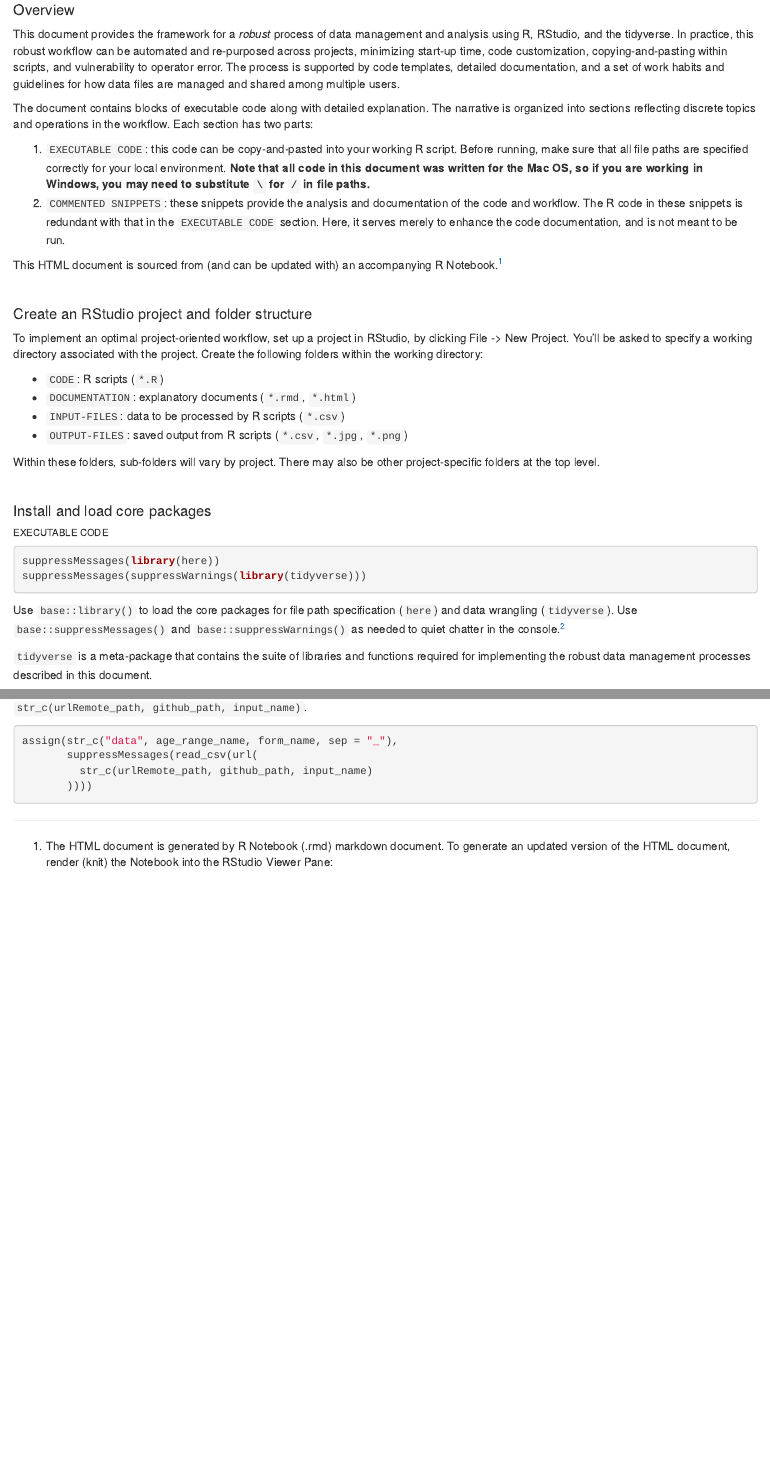
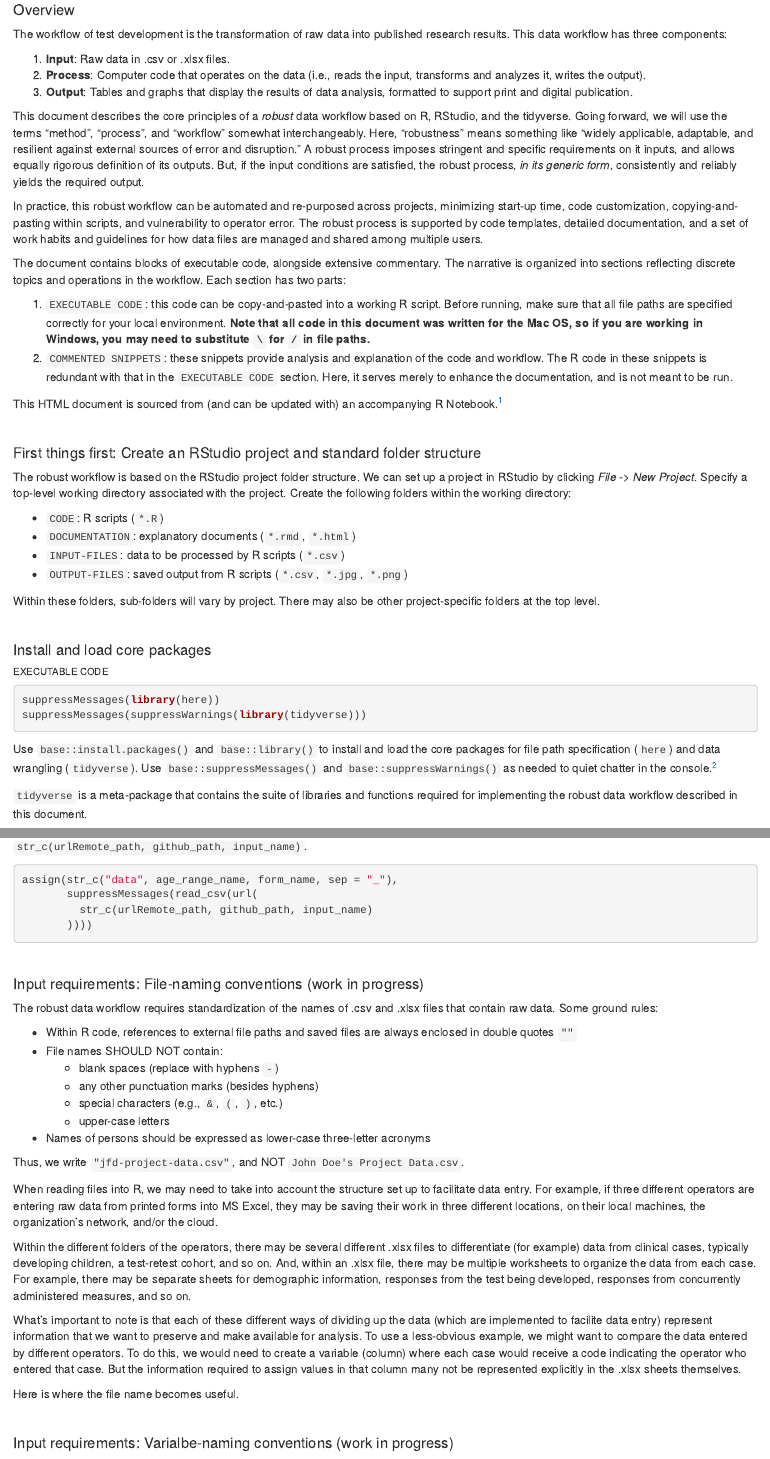
Before and after one commit to wpspublish-public/DSHerzberg-GENERAL, an R Markdown document (DOCUMENTATION/Data-management-best practices.Rmd): the page in a window 1100 px wide, from 100 px down, and a second part further down, joined at a grey line. Rendered offline with R 4.5, knitr and Pandoc, with nearby package versions.

Commit message:
file naming conventions

````diff
--- a/DOCUMENTATION/Data-management-best practices.Rmd
+++ b/DOCUMENTATION/Data-management-best practices.Rmd
@@ -1,5 +1,5 @@
 ---
-title: "Data Management Best Practices"
+title: "Data Workflow Best Practices"
 output: html_document
 ---
 
@@ -10,16 +10,24 @@ knitr::opts_chunk$set(echo = TRUE)
 <br>
 
 #### Overview
-This document provides the framework for a _robust_ process of data management and analysis using R, RStudio, and the tidyverse. In practice, this robust workflow can be automated and re-purposed across projects, minimizing start-up time, code customization, copying-and-pasting within scripts, and vulnerability to operator error. The process is supported by code templates, detailed documentation, and a set of work habits and guidelines for how data files are managed and shared among multiple users.
+The workflow of test development is the transformation of raw data into published research results. This data workflow has three components:
 
-The document contains blocks of executable code along with detailed explanation. The narrative is organized into sections reflecting discrete topics and operations in the workflow. Each section has two parts:
+1. __Input__: Raw data in .csv or .xlsx files.
+2. __Process__: Computer code that operates on the data (i.e., reads the input, transforms and analyzes it, writes the output).
+3. __Output__: Tables and graphs that display the results of data analysis, formatted to support print and digital publication.
 
-1. `EXECUTABLE CODE`: this code can be copy-and-pasted into your working R script. Before running, make sure that all file paths are specified correctly for your local environment. __Note that all code in this document was written for the Mac OS, so if you are working in Windows, you may need to substitute `\` for `/` in file paths.__
-2. `COMMENTED SNIPPETS`: these snippets provide the analysis and documentation of the code and workflow. The R code in these snippets is redundant with that in the `EXECUTABLE CODE` section. Here, it serves merely to enhance the code documentation, and is not meant to be run.
+This document describes the core principles of a _robust_ data workflow based on R, RStudio, and the tidyverse. Going forward, we will use the terms "method", "process", and "workflow" somewhat interchangeably. Here, "robustness" means something like "widely applicable, adaptable, and resilient against external sources of error and disruption." A robust process imposes stringent and specific requirements on it inputs, and allows equally rigorous definition of its outputs. But, if the input conditions are satisfied, the robust process, _in its generic form_, consistently and reliably yields the required output.
+
+In practice, this robust workflow can be automated and re-purposed across projects, minimizing start-up time, code customization, copying-and-pasting within scripts, and vulnerability to operator error. The robust process is supported by code templates, detailed documentation, and a set of work habits and guidelines for how data files are managed and shared among multiple users.
+
+The document contains blocks of executable code, alongside extensive commentary. The narrative is organized into sections reflecting discrete topics and operations in the workflow. Each section has two parts:
+
+1. `EXECUTABLE CODE`: this code can be copy-and-pasted into a working R script. Before running, make sure that all file paths are specified correctly for your local environment. __Note that all code in this document was written for the Mac OS, so if you are working in Windows, you may need to substitute `\` for `/` in file paths.__
+2. `COMMENTED SNIPPETS`: these snippets provide analysis and explanation of the code and workflow. The R code in these snippets is redundant with that in the `EXECUTABLE CODE` section. Here, it serves merely to enhance the documentation, and is not meant to be run.
 
 This HTML document is sourced from (and can be updated with) an accompanying R Notebook.[^longnote]
 
-[^longnote]:The HTML document is generated by R Notebook (.rmd) markdown document. To generate an updated version of the HTML document, render (knit) the Notebook into the RStudio Viewer Pane:
+[^longnote]:The HTML document is generated by an R Notebook markdown document (.rmd). To generate an updated version of the HTML document, render (knit) the Notebook into the RStudio Viewer Pane:
 
     * In RStudio Preferences, R Markdown section, set the `Show output preview in:` option to `Viewer Pane`.
     * Knit the notebook using `File -> Knit Document`. This will produce a readable HTML version of this document in the Viewer Pane.
@@ -28,8 +36,8 @@ This HTML document is sourced from (and can be updated with) an accompanying R N
 
 <br>
 
-#### Create an RStudio project and folder structure
-To implement an optimal project-oriented workflow, set up a project in RStudio, by clicking File -> New Project. You'll be asked to specify a working directory associated with the project. Create the following folders within the working directory:
+#### First things first: Create an RStudio project and standard folder structure
+The robust workflow is based on the RStudio project folder structure. We can set up a project in RStudio by clicking _File -> New Project_. Specify a top-level working directory associated with the project. Create the following folders within the working directory:
 
 * `CODE`: R scripts (`*.R`)
 * `DOCUMENTATION`: explanatory documents (`*.rmd`, `*.html`)
@@ -46,8 +54,8 @@ Within these folders, sub-folders will vary by project. There may also be other
 suppressMessages(library(here))
 suppressMessages(suppressWarnings(library(tidyverse)))
 ```
-Use `base::library()` to load the core packages for file path specification (`here`) and data wrangling (`tidyverse`). Use `base::suppressMessages()` and `base::suppressWarnings()` as needed to quiet chatter in the console.^[The double-colon `::` operator links a function to its parent package, as in `package::function()`. By using this elaborated specification in code, we can run an installed function without loading its entire parent library.
-Regardless, a function name is always followed by a double-parenthesis wrapper `()`.]
+Use `base::install.packages()` and `base::library()` to install and load the core packages for file path specification (`here`) and data wrangling (`tidyverse`). Use `base::suppressMessages()` and `base::suppressWarnings()` as needed to quiet chatter in the console.^[The double-colon `::` operator links a function to its parent package, as in `package::function()`. By using this elaborated specification in code, we can run an installed function without loading its entire parent library.
+Regardless, in code and accompanying commentary, a function name is always followed by a double-parenthesis wrapper `()`.]
 
-`tidyverse` is a meta-package that contains the suite of libraries and functions required for implementing the robust data management processes described in this document.
+`tidyverse` is a meta-package that contains the suite of libraries and functions required for implementing the robust data workflow described in this document.
 
@@ -109,0 +119,27 @@ The second argument to `assign()` specifies the data object to be named with the
+<br>
+
+#### Input requirements: File-naming conventions (work in progress)
+
+The robust data workflow requires standardization of the names of .csv and .xlsx files that contain raw data. Some ground rules:
+
+* Within R code, references to external file paths and saved files are always enclosed in double quotes `""`
+* File names SHOULD NOT contain:
+    + blank spaces (replace with hyphens `-`)
+    + any other punctuation marks (besides hyphens)
+    + special characters (e.g., `&`, `(`, `)`, etc.)
+    + upper-case letters
+* Names of persons should be expressed as lower-case three-letter acronyms
+
+Thus, we write `"jfd-project-data.csv"`, and NOT `John Doe's Project Data.csv`.
+
+When reading files into R, we may need to take into account the structure set up to facilitate data entry. For example, if three different operators are entering raw data from printed forms into MS Excel, they may be saving their work in three different locations, on their local machines, the organization's network, and/or the cloud.
+
+Within the different folders of the operators, there may be several different .xlsx files to differentiate (for example) data from clinical cases, typically developing children, a test-retest cohort, and so on. And, within an .xlsx file, there may be multiple worksheets to organize the data from each case. For example, there may be separate sheets for demographic information, responses from the test being developed, responses from concurrently administered measures, and so on.
+
+What's important to note is that each of these different ways of dividing up the data (which are implemented to facilite data entry) represent information that we want to preserve and make available for analysis. To use a less-obvious example, we might want to compare the data entered by different operators. To do this, we would need to create a variable (column) where each case would receive a code indicating the operator who entered that case. But the information required to assign values in that column many not be represented explicitly in the .xlsx sheets themselves.
+
+Here is where the file name becomes useful.
+
+<br>
+
+#### Input requirements: Varialbe-naming conventions (work in progress)
````
Also changed, not shown: DOCUMENTATION/Data-management-best-practices.html, DOCUMENTATION/Data-management-best practices.Rmd (15 more changed lines).
